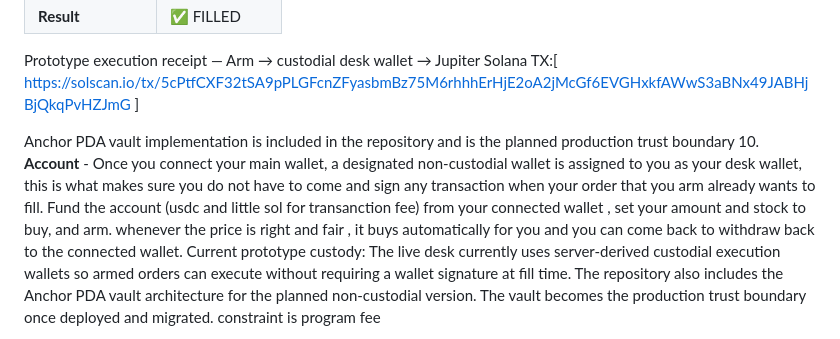
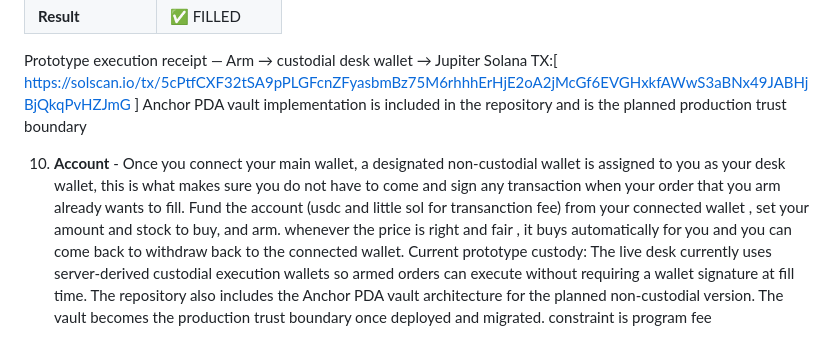
Before and after one commit to dreyyyy1/markfill, a Markdown page: README.md, the part around the change. Rendered like a GitHub page.

```diff
--- a/README.md
+++ b/README.md
@@ -83,8 +83,8 @@ CHEAP → FILL
 
 Prototype execution receipt — Arm → custodial desk wallet → Jupiter
 Solana TX:[ https://solscan.io/tx/5cPtfCXF32tSA9pPLGFcnZFyasbmBz75M6rhhhErHjE2oA2jMcGf6EVGHxkfAWwS3aBNx49JABHjBjQkqPvHZJmG ]
+Anchor PDA vault implementation is included in the repository and is the planned production trust boundary
 
-Anchor PDA vault implementation is included in the repository and is the planned production trust boundary
 10. **Account** - Once you connect your main wallet, a designated non-custodial wallet is assigned to you as your desk wallet, this is what makes sure you do not have to come and sign any transaction when your order that you arm already wants to fill. Fund the account (usdc and little sol for transanction fee) from your connected wallet , set your amount and stock to buy, and arm. whenever the price is right and fair , it buys automatically for you and you can come back to withdraw back to the connected wallet. Current prototype custody: The live desk currently uses server-derived custodial execution wallets so armed orders can execute without requiring a wallet signature at fill time. The repository also includes the Anchor PDA vault architecture for the planned non-custodial version. The vault becomes the production trust boundary once deployed and migrated. constraint is program fee
 
 12. **Log** - This is what displays the output of all your actions.
```
